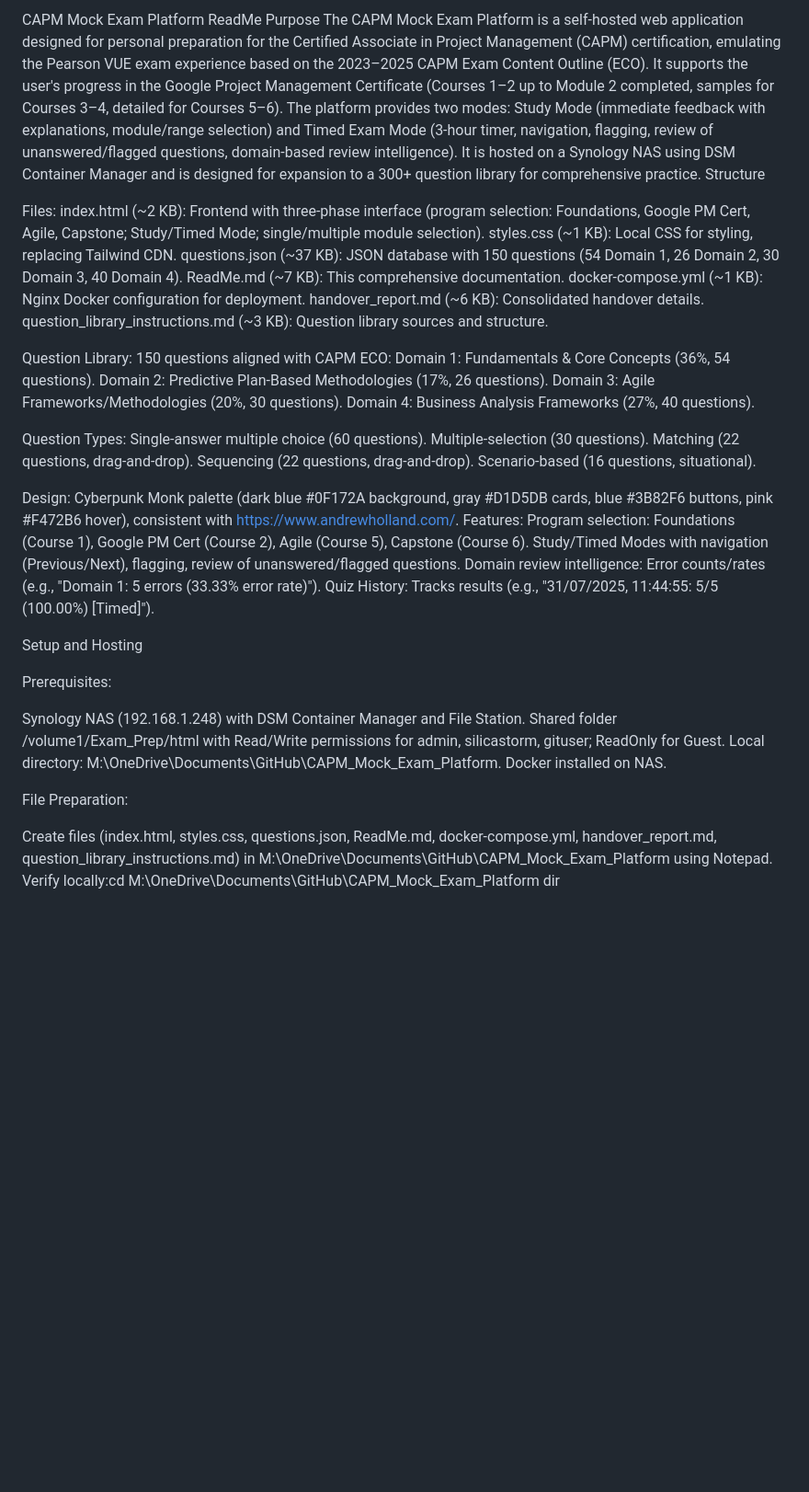
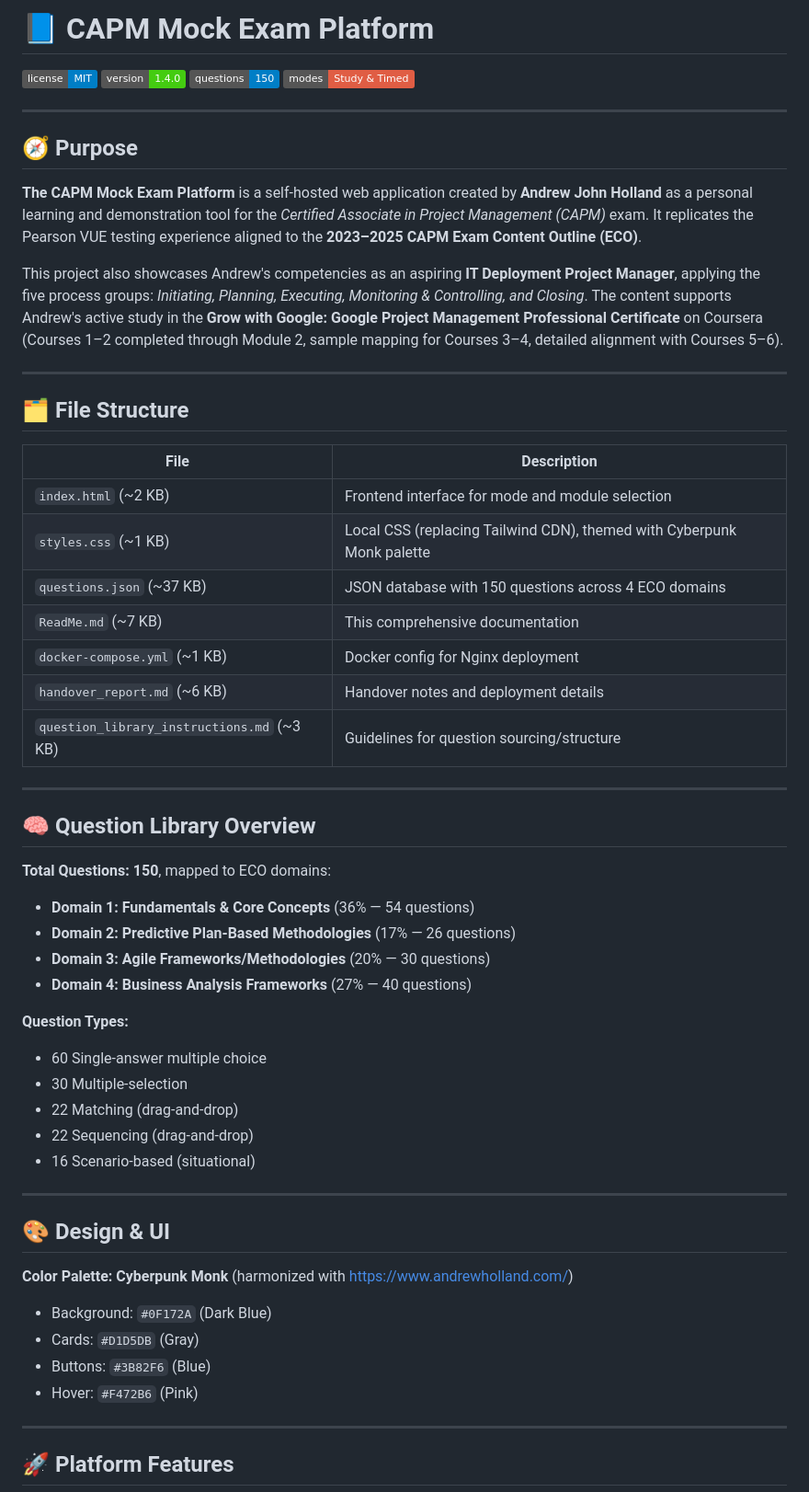
Before and after one commit to silicastormsiam/CAPM-Exam-Prep, a Markdown page: ReadMe.md, the part around one of its changes. Shown at 92% size. Rendered like a GitHub page; badges without logos; blank space fills up the shorter version.

Commit message:
Update ReadMe.md
ChatGBT Bling formating

```diff
--- a/ReadMe.md
+++ b/ReadMe.md
@@ -1,53 +1,63 @@
-CAPM Mock Exam Platform ReadMe
-Purpose
-The CAPM Mock Exam Platform is a self-hosted web application designed for personal preparation for the Certified Associate in Project Management (CAPM) certification, emulating the Pearson VUE exam experience based on the 2023–2025 CAPM Exam Content Outline (ECO). It supports the user's progress in the Google Project Management Certificate (Courses 1–2 up to Module 2 completed, samples for Courses 3–4, detailed for Courses 5–6). The platform provides two modes: Study Mode (immediate feedback with explanations, module/range selection) and Timed Exam Mode (3-hour timer, navigation, flagging, review of unanswered/flagged questions, domain-based review intelligence). It is hosted on a Synology NAS using DSM Container Manager and is designed for expansion to a 300+ question library for comprehensive practice.
-Structure
+# 📘 CAPM Mock Exam Platform
 
-Files:
-index.html (~2 KB): Frontend with three-phase interface (program selection: Foundations, Google PM Cert, Agile, Capstone; Study/Timed Mode; single/multiple module selection).
-styles.css (~1 KB): Local CSS for styling, replacing Tailwind CDN.
-questions.json (~37 KB): JSON database with 150 questions (54 Domain 1, 26 Domain 2, 30 Domain 3, 40 Domain 4).
-ReadMe.md (~7 KB): This comprehensive documentation.
-docker-compose.yml (~1 KB): Nginx Docker configuration for deployment.
-handover_report.md (~6 KB): Consolidated handover details.
-question_library_instructions.md (~3 KB): Question library sources and structure.
+![License](https://img.shields.io/badge/license-MIT-blue.svg)
+![Status](https://img.shields.io/badge/version-1.4.0-success)
+![Questions](https://img.shields.io/badge/questions-150-blue)
+![Mode](https://img.shields.io/badge/modes-Study_&_Timed-critical)
 
+---
 
-Question Library: 150 questions aligned with CAPM ECO:
-Domain 1: Fundamentals & Core Concepts (36%, 54 questions).
-Domain 2: Predictive Plan-Based Methodologies (17%, 26 questions).
-Domain 3: Agile Frameworks/Methodologies (20%, 30 questions).
-Domain 4: Business Analysis Frameworks (27%, 40 questions).
+## 🧭 Purpose
 
+**The CAPM Mock Exam Platform** is a self-hosted web application created by **Andrew John Holland** as a personal learning and demonstration tool for the *Certified Associate in Project Management (CAPM)* exam. It replicates the Pearson VUE testing experience aligned to the **2023–2025 CAPM Exam Content Outline (ECO)**.
 
-Question Types:
-Single-answer multiple choice (60 questions).
-Multiple-selection (30 questions).
-Matching (22 questions, drag-and-drop).
-Sequencing (22 questions, drag-and-drop).
-Scenario-based (16 questions, situational).
+This project also showcases Andrew's competencies as an aspiring **IT Deployment Project Manager**, applying the five process groups: *Initiating, Planning, Executing, Monitoring & Controlling, and Closing*. The content supports Andrew's active study in the **Grow with Google: Google Project Management Professional Certificate** on Coursera (Courses 1–2 completed through Module 2, sample mapping for Courses 3–4, detailed alignment with Courses 5–6).
 
+---
 
-Design: Cyberpunk Monk palette (dark blue #0F172A background, gray #D1D5DB cards, blue #3B82F6 buttons, pink #F472B6 hover), consistent with https://www.andrewholland.com/.
-Features:
-Program selection: Foundations (Course 1), Google PM Cert (Course 2), Agile (Course 5), Capstone (Course 6).
-Study/Timed Modes with navigation (Previous/Next), flagging, review of unanswered/flagged questions.
-Domain review intelligence: Error counts/rates (e.g., "Domain 1: 5 errors (33.33% error rate)").
-Quiz History: Tracks results (e.g., "31/07/2025, 11:44:55: 5/5 (100.00%) [Timed]").
+## 🗂️ File Structure
 
+| File                                        | Description                                                            |
+| ------------------------------------------- | ---------------------------------------------------------------------- |
+| `index.html` (\~2 KB)                       | Frontend interface for mode and module selection                       |
+| `styles.css` (\~1 KB)                       | Local CSS (replacing Tailwind CDN), themed with Cyberpunk Monk palette |
+| `questions.json` (\~37 KB)                  | JSON database with 150 questions across 4 ECO domains                  |
+| `ReadMe.md` (\~7 KB)                        | This comprehensive documentation                                       |
+| `docker-compose.yml` (\~1 KB)               | Docker config for Nginx deployment                                     |
+| `handover_report.md` (\~6 KB)               | Handover notes and deployment details                                  |
+| `question_library_instructions.md` (\~3 KB) | Guidelines for question sourcing/structure                             |
 
+---
 
-Setup and Hosting
+## 🧠 Question Library Overview
 
-Prerequisites:
+**Total Questions: 150**, mapped to ECO domains:
 
-Synology NAS (192.168.1.248) with DSM Container Manager and File Station.
-Shared folder /volume1/Exam_Prep/html with Read/Write permissions for admin, silicastorm, gituser; ReadOnly for Guest.
-Local directory: M:\OneDrive\Documents\GitHub\CAPM_Mock_Exam_Platform.
-Docker installed on NAS.
+* **Domain 1: Fundamentals & Core Concepts** (36% — 54 questions)
+* **Domain 2: Predictive Plan-Based Methodologies** (17% — 26 questions)
+* **Domain 3: Agile Frameworks/Methodologies** (20% — 30 questions)
+* **Domain 4: Business Analysis Frameworks** (27% — 40 questions)
 
+**Question Types:**
 
-File Preparation:
+* 60 Single-answer multiple choice
+* 30 Multiple-selection
+* 22 Matching (drag-and-drop)
+* 22 Sequencing (drag-and-drop)
+* 16 Scenario-based (situational)
 
-Create files (index.html, styles.css, questions.json, ReadMe.md, docker-compose.yml, handover_report.md, question_library_instructions.md) in M:\OneDrive\Documents\GitHub\CAPM_Mock_Exam_Platform using Notepad.
-Verify locally:cd M:\OneDrive\Documents\GitHub\CAPM_Mock_Exam_Platform
+---
+
+## 🎨 Design & UI
+
+**Color Palette: Cyberpunk Monk** (harmonized with [https://www.andrewholland.com/](https://www.andrewholland.com/))
+
+* Background: `#0F172A` (Dark Blue)
+* Cards: `#D1D5DB` (Gray)
+* Buttons: `#3B82F6` (Blue)
+* Hover: `#F472B6` (Pink)
+
+---
+
+## 🚀 Platform Features
+
```
Also changed, not shown: other parts of ReadMe.md (+106 -47 lines).
